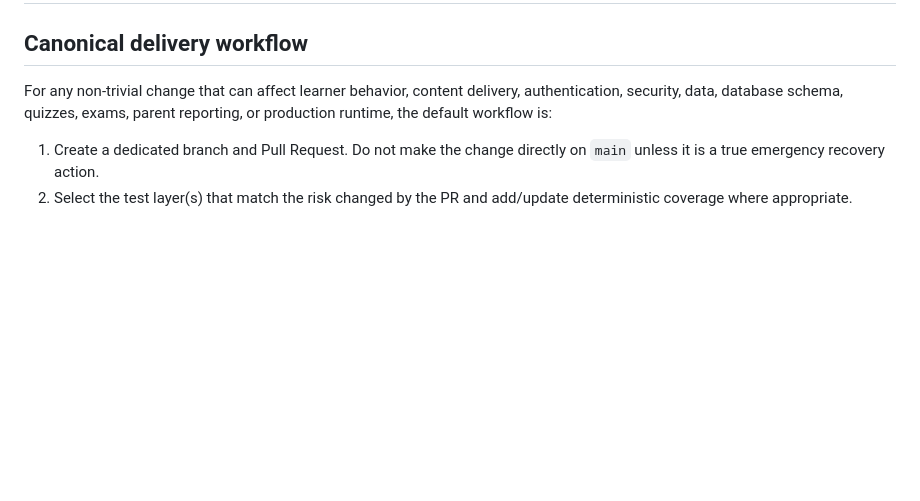
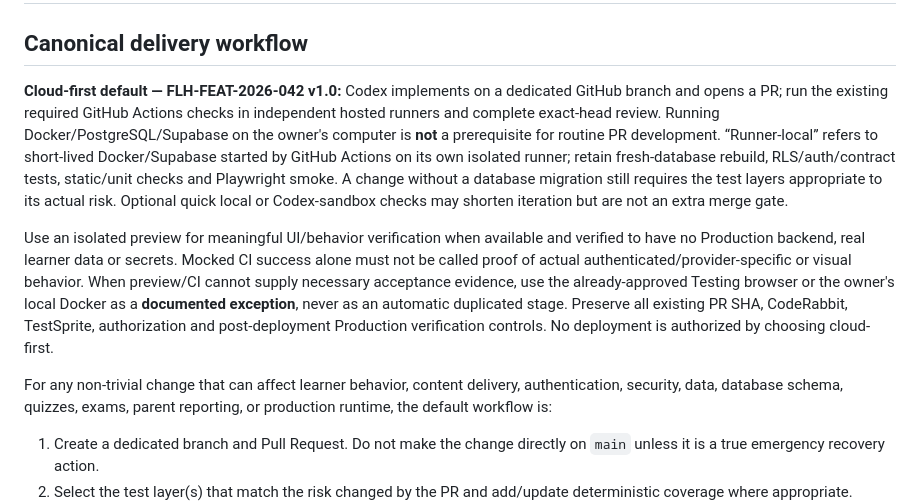
Before and after one commit to FadiAboAlward/family-learning-hub, a Markdown page: docs/qa-policy.md, the part around the change. Drawn GitHub-style; blank space fills up the shorter version.

Commit message:
docs(FLH-042): cloud-first policy and Codex learning in docs/qa-policy.md

```diff
--- a/docs/qa-policy.md
+++ b/docs/qa-policy.md
@@ -1,6 +1,11 @@
 # Family Learning Hub — QA, Review, Merge, and Production Verification Policy
 
 ## Canonical delivery workflow
+
+**Cloud-first default — FLH-FEAT-2026-042 v1.0:** Codex implements on a dedicated GitHub branch and opens a PR; run the existing required GitHub Actions checks in independent hosted runners and complete exact-head review. Running Docker/PostgreSQL/Supabase on the owner's computer is **not** a prerequisite for routine PR development. “Runner-local” refers to short-lived Docker/Supabase started by GitHub Actions on its own isolated runner; retain fresh-database rebuild, RLS/auth/contract tests, static/unit checks and Playwright smoke. A change without a database migration still requires the test layers appropriate to its actual risk. Optional quick local or Codex-sandbox checks may shorten iteration but are not an extra merge gate.
+
+Use an isolated preview for meaningful UI/behavior verification when available and verified to have no Production backend, real learner data or secrets. Mocked CI success alone must not be called proof of actual authenticated/provider-specific or visual behavior. When preview/CI cannot supply necessary acceptance evidence, use the already-approved Testing browser or the owner's local Docker as a **documented exception**, never as an automatic duplicated stage. Preserve all existing PR SHA, CodeRabbit, TestSprite, authorization and post-deployment Production verification controls. No deployment is authorized by choosing cloud-first.
+
 
 For any non-trivial change that can affect learner behavior, content delivery, authentication, security, data, database schema, quizzes, exams, parent reporting, or production runtime, the default workflow is:
 
```
